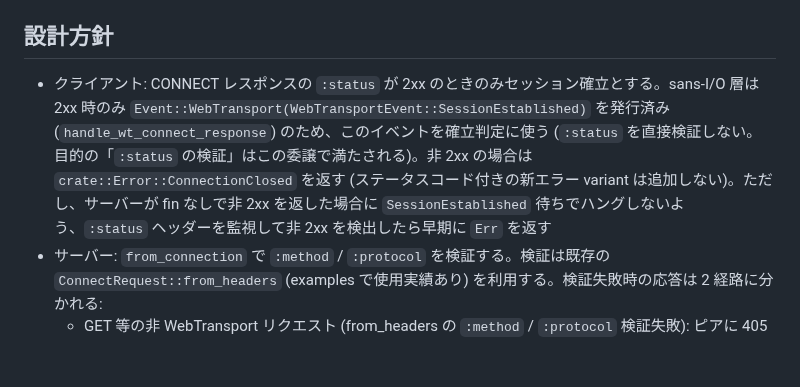
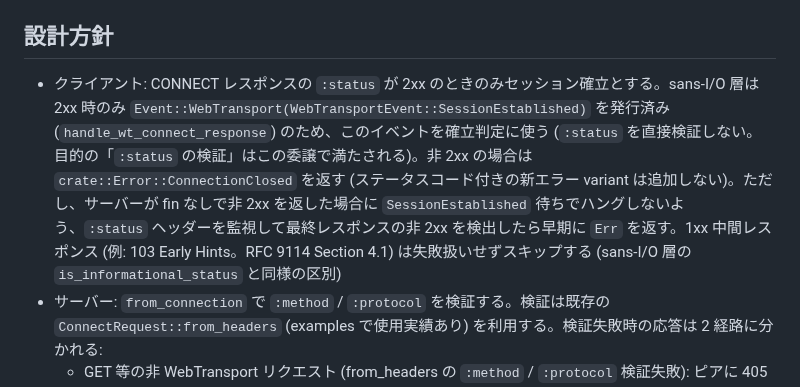
Before and after one commit to shiguredo/http3-rs, a Markdown page: issues/0157-bug-fix-s2n-wt-connect-validation.md, the part around one of its changes. GitHub-like rendering; blank space fills up the shorter version.

Commit message:
0157 polished tokio-s2n-quic の WebTransport CONNECT 検証が欠落している

```diff
--- a/issues/0157-bug-fix-s2n-wt-connect-validation.md
+++ b/issues/0157-bug-fix-s2n-wt-connect-validation.md
@@ -17,7 +17,7 @@ CONNECT レスポンスの `:status` と、CONNECT リクエストの `:method`
 
 ## 設計方針
 
-- クライアント: CONNECT レスポンスの `:status` が 2xx のときのみセッション確立とする。sans-I/O 層は 2xx 時のみ `Event::WebTransport(WebTransportEvent::SessionEstablished)` を発行済み (`handle_wt_connect_response`) のため、このイベントを確立判定に使う (`:status` を直接検証しない。目的の「`:status` の検証」はこの委譲で満たされる)。非 2xx の場合は `crate::Error::ConnectionClosed` を返す (ステータスコード付きの新エラー variant は追加しない)。ただし、サーバーが fin なしで非 2xx を返した場合に `SessionEstablished` 待ちでハングしないよう、`:status` ヘッダーを監視して非 2xx を検出したら早期に `Err` を返す
+- クライアント: CONNECT レスポンスの `:status` が 2xx のときのみセッション確立とする。sans-I/O 層は 2xx 時のみ `Event::WebTransport(WebTransportEvent::SessionEstablished)` を発行済み (`handle_wt_connect_response`) のため、このイベントを確立判定に使う (`:status` を直接検証しない。目的の「`:status` の検証」はこの委譲で満たされる)。非 2xx の場合は `crate::Error::ConnectionClosed` を返す (ステータスコード付きの新エラー variant は追加しない)。ただし、サーバーが fin なしで非 2xx を返した場合に `SessionEstablished` 待ちでハングしないよう、`:status` ヘッダーを監視して最終レスポンスの非 2xx を検出したら早期に `Err` を返す。1xx 中間レスポンス (例: 103 Early Hints。RFC 9114 Section 4.1) は失敗扱いせずスキップする (sans-I/O 層の `is_informational_status` と同様の区別)
 - サーバー: `from_connection` で `:method` / `:protocol` を検証する。検証は既存の `ConnectRequest::from_headers` (examples で使用実績あり) を利用する。検証失敗時の応答は 2 経路に分かれる:
   - GET 等の非 WebTransport リクエスト (from_headers の `:method` / `:protocol` 検証失敗): ピアに 405 を返してから `Err` を返す (draft-16 Section 3.2 は非対応リソースへの応答を 405 SHOULD とする。0135 で 404 → 405 に変更済み)。405 送信は `reject()` が `self` を消費するため、`from_connection` 内では送信ロジックを共通ヘルパーとして抽出して使う
   - `:scheme` 不正等の WebTransport 形式のリクエスト: sans-I/O 層の `validate_wt_connect_request_server` が `Err` を返し、既存の `reset_stream_on_stream_error` 経路で RESET_STREAM になる (本 issue での追加対応は不要)
```
Also changed, not shown: other parts of issues/0157-bug-fix-s2n-wt-connect-validation.md (+1 -1 lines).
